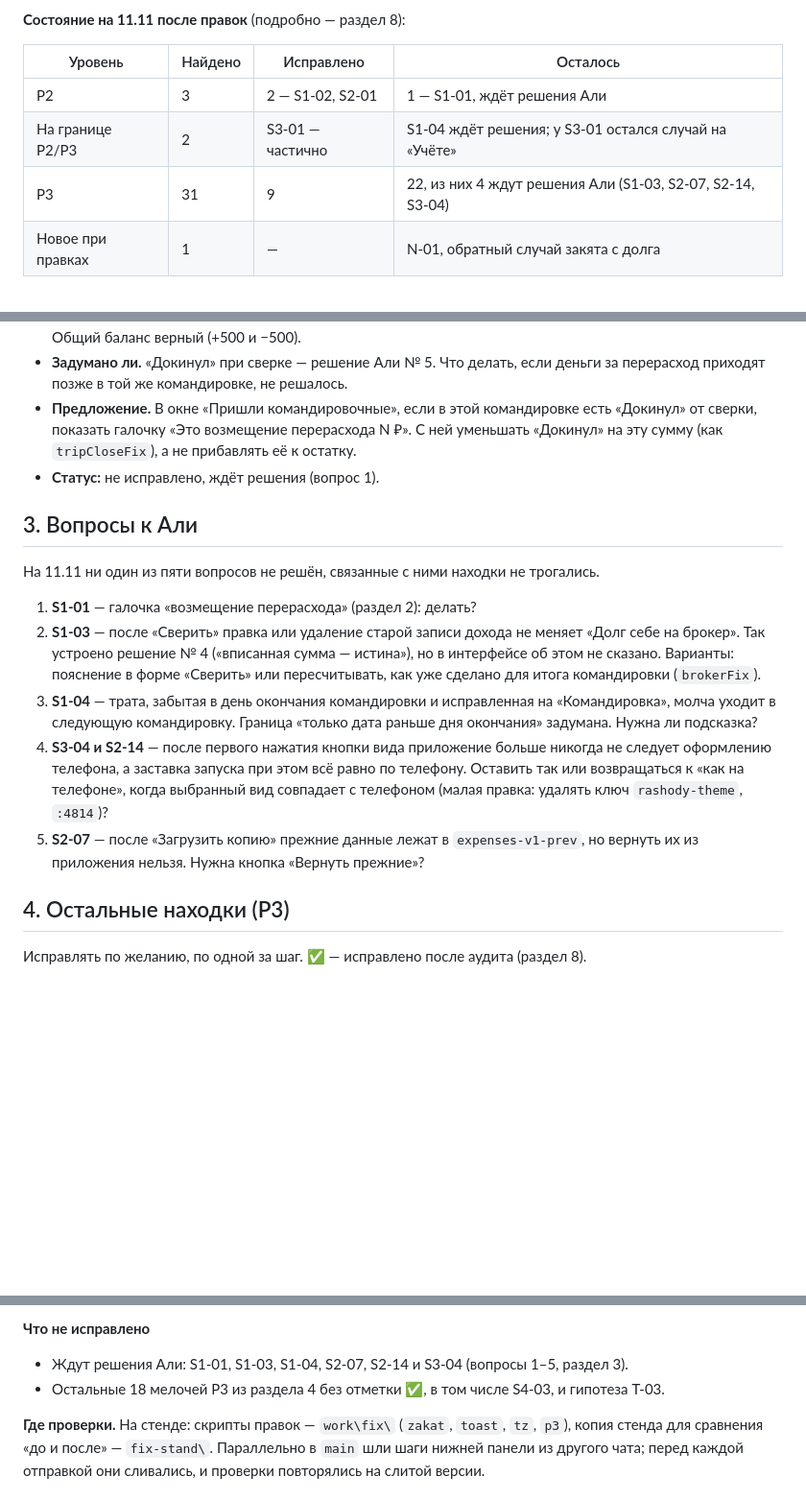
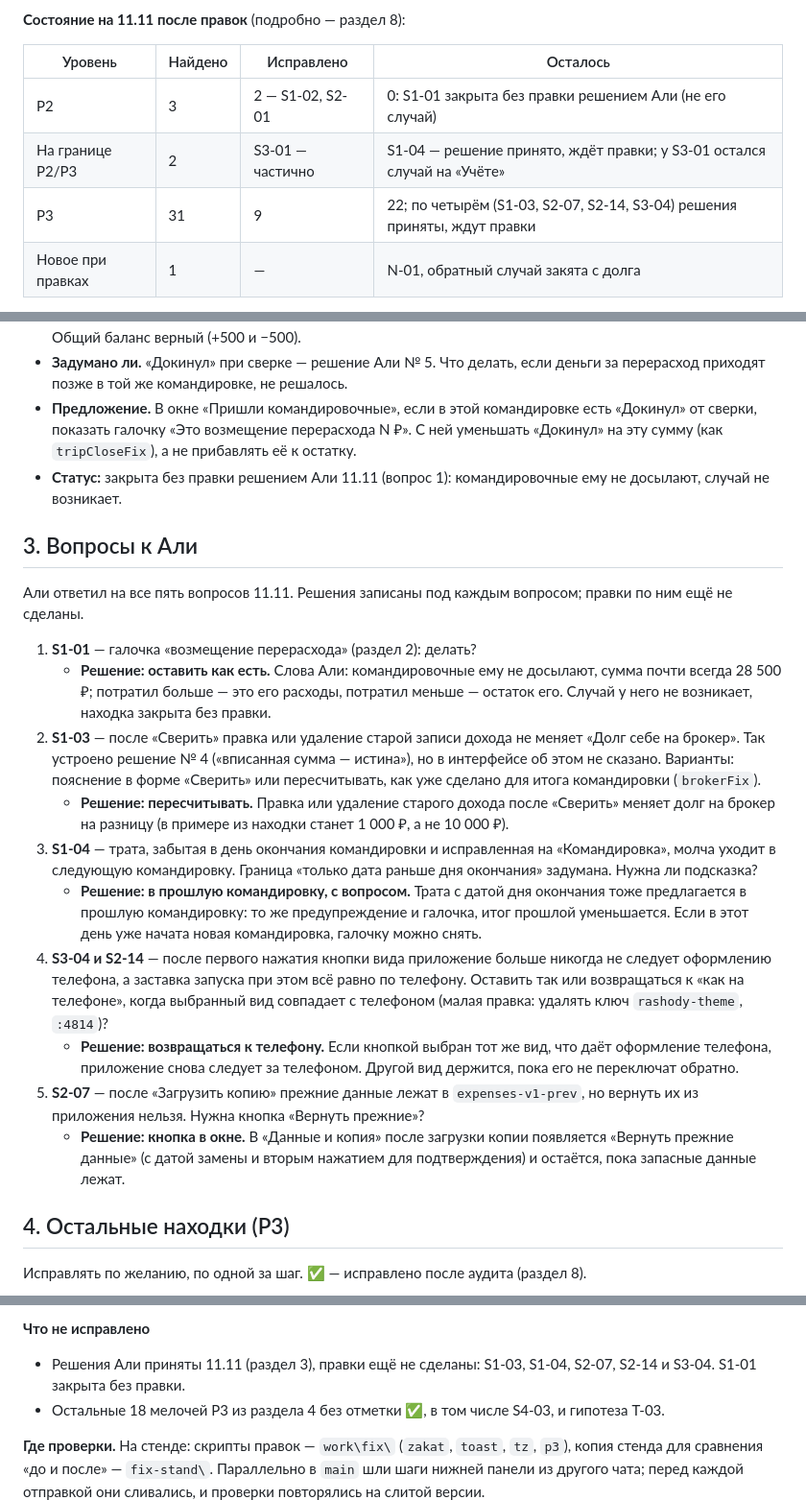
Before and after one commit to DredMining/moi-rashody, a Markdown page: AUDIT_REPORT_2026-11-11.md, 3 parts joined by grey strips. Shown at 96% size. Drawn GitHub-style; blank space fills up the shorter version.

Commit message:
Аудит 11.11: в сводку записаны решения Али по пяти вопросам
1. S1-01 — оставить как есть: командировочные не досылают, случай не возникает.
2. S1-03 — долг на брокер пересчитывать при правке старого дохода после «Сверить».
3. S1-04 — трата в день окончания командировки идёт в прошлую, с вопросом.
4. S3-04/S2-14 — вид возвращается к оформлению телефона, когда совпал с ним.
5. S2-07 — кнопка «Вернуть прежние данные» в окне «Данные и копия».

Правки по решениям 2–5 ещё не сделаны. Код приложения не менялся.

Co-Authored-By: Claude Fable 5.2 <noreply@anthropic.com>

```diff
--- a/AUDIT_REPORT_2026-11-11.md
+++ b/AUDIT_REPORT_2026-11-11.md
@@ -25,9 +25,9 @@
 
 | Уровень | Найдено | Исправлено | Осталось |
 |---|---|---|---|
-| P2 | 3 | 2 — S1-02, S2-01 | 1 — S1-01, ждёт решения Али |
-| На границе P2/P3 | 2 | S3-01 — частично | S1-04 ждёт решения; у S3-01 остался случай на «Учёте» |
-| P3 | 31 | 9 | 22, из них 4 ждут решения Али (S1-03, S2-07, S2-14, S3-04) |
+| P2 | 3 | 2 — S1-02, S2-01 | 0: S1-01 закрыта без правки решением Али (не его случай) |
+| На границе P2/P3 | 2 | S3-01 — частично | S1-04 — решение принято, ждёт правки; у S3-01 остался случай на «Учёте» |
+| P3 | 31 | 9 | 22; по четырём (S1-03, S2-07, S2-14, S3-04) решения приняты, ждут правки |
 | Новое при правках | 1 | — | N-01, обратный случай закята с долга |
 
 - **Обычная работа в порядке.** 10 % на брокер, лимит 30 000 ₽, командировка, копейки, долги, закят, копия .json, офлайн и обновление сходятся на тысячах проверок (раздел 5).
@@ -73,17 +73,22 @@
 - **Что видно.** В примере пришло 1 000, потрачено 1 500, потом пришло 500. Лимит 500 ₽, доходы 500 ₽, долг на брокер 50 ₽. Без «Указать остаток» всё по нулям. Отчёт командировки теряет первые 1 000 и такси 1 500. Общий баланс верный (+500 и −500).
 - **Задумано ли.** «Докинул» при сверке — решение Али № 5. Что делать, если деньги за перерасход приходят позже в той же командировке, не решалось.
 - **Предложение.** В окне «Пришли командировочные», если в этой командировке есть «Докинул» от сверки, показать галочку «Это возмещение перерасхода N ₽». С ней уменьшать «Докинул» на эту сумму (как `tripCloseFix`), а не прибавлять её к остатку.
-- **Статус:** не исправлено, ждёт решения (вопрос 1).
+- **Статус:** закрыта без правки решением Али 11.11 (вопрос 1): командировочные ему не досылают, случай не возникает.
 
 ## 3. Вопросы к Али
 
-На 11.11 ни один из пяти вопросов не решён, связанные с ними находки не трогались.
+Али ответил на все пять вопросов 11.11. Решения записаны под каждым вопросом; правки по ним ещё не сделаны.
 
 1. **S1-01** — галочка «возмещение перерасхода» (раздел 2): делать?
+   - **Решение: оставить как есть.** Слова Али: командировочные ему не досылают, сумма почти всегда 28 500 ₽; потратил больше — это его расходы, потратил меньше — остаток его. Случай у него не возникает, находка закрыта без правки.
 2. **S1-03** — после «Сверить» правка или удаление старой записи дохода не меняет «Долг себе на брокер». Так устроено решение № 4 («вписанная сумма — истина»), но в интерфейсе об этом не сказано. Варианты: пояснение в форме «Сверить» или пересчитывать, как уже сделано для итога командировки (`brokerFix`).
+   - **Решение: пересчитывать.** Правка или удаление старого дохода после «Сверить» меняет долг на брокер на разницу (в примере из находки станет 1 000 ₽, а не 10 000 ₽).
 3. **S1-04** — трата, забытая в день окончания командировки и исправленная на «Командировка», молча уходит в следующую командировку. Граница «только дата раньше дня окончания» задумана. Нужна ли подсказка?
+   - **Решение: в прошлую командировку, с вопросом.** Трата с датой дня окончания тоже предлагается в прошлую командировку: то же предупреждение и галочка, итог прошлой уменьшается. Если в этот день уже начата новая командировка, галочку можно снять.
 4. **S3-04 и S2-14** — после первого нажатия кнопки вида приложение больше никогда не следует оформлению телефона, а заставка запуска при этом всё равно по телефону. Оставить так или возвращаться к «как на телефоне», когда выбранный вид совпадает с телефоном (малая правка: удалять ключ `rashody-theme`, `:4814`)?
+   - **Решение: возвращаться к телефону.** Если кнопкой выбран тот же вид, что даёт оформление телефона, приложение снова следует за телефоном. Другой вид держится, пока его не переключат обратно.
 5. **S2-07** — после «Загрузить копию» прежние данные лежат в `expenses-v1-prev`, но вернуть их из приложения нельзя. Нужна кнопка «Вернуть прежние»?
+   - **Решение: кнопка в окне.** В «Данные и копия» после загрузки копии появляется «Вернуть прежние данные» (с датой замены и вторым нажатием для подтверждения) и остаётся, пока запасные данные лежат.
 
 ## 4. Остальные находки (P3)
 
@@ -225,7 +230,7 @@
 
 **Что не исправлено**
 
-- Ждут решения Али: S1-01, S1-03, S1-04, S2-07, S2-14 и S3-04 (вопросы 1–5, раздел 3).
+- Решения Али приняты 11.11 (раздел 3), правки ещё не сделаны: S1-03, S1-04, S2-07, S2-14 и S3-04. S1-01 закрыта без правки.
 - Остальные 18 мелочей P3 из раздела 4 без отметки ✅, в том числе S4-03, и гипотеза T-03.
 
 **Где проверки.** На стенде: скрипты правок — `work\fix\` (`zakat`, `toast`, `tz`, `p3`), копия стенда для сравнения «до и после» — `fix-stand\`. Параллельно в `main` шли шаги нижней панели из другого чата; перед каждой отправкой они сливались, и проверки повторялись на слитой версии.
```
